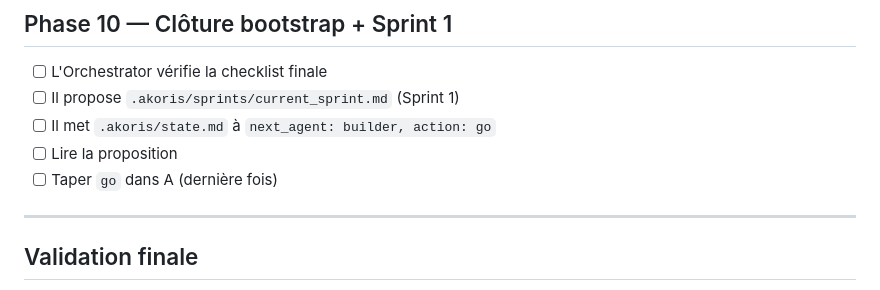
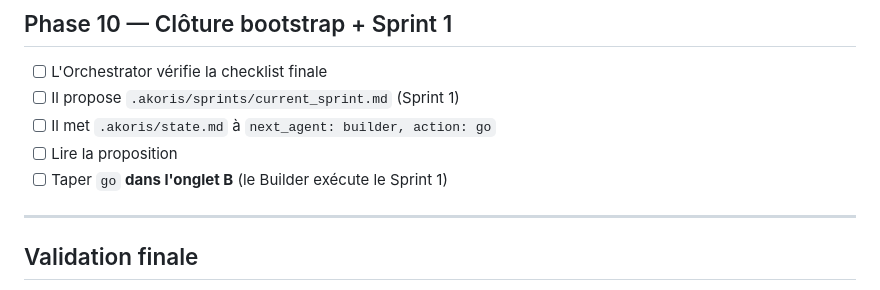
Before and after one commit to sieni7/akoris-method, a Markdown page: checklists/bootstrap.md, the part around the change. Drawn GitHub-style.

Commit message:
fix(checklist): hand Sprint 1 to the Builder

```diff
--- a/checklists/bootstrap.md
+++ b/checklists/bootstrap.md
@@ -87,8 +87,7 @@
 - [ ] Il propose `.akoris/sprints/current_sprint.md` (Sprint 1)
 - [ ] Il met `.akoris/state.md` à `next_agent: builder, action: go`
 - [ ] Lire la proposition
-- [ ] Taper `go` dans A (dernière fois)
-
+- [ ] Taper `go` **dans l'onglet B** (le Builder exécute le Sprint 1)
 ---
 
 ## Validation finale
```
